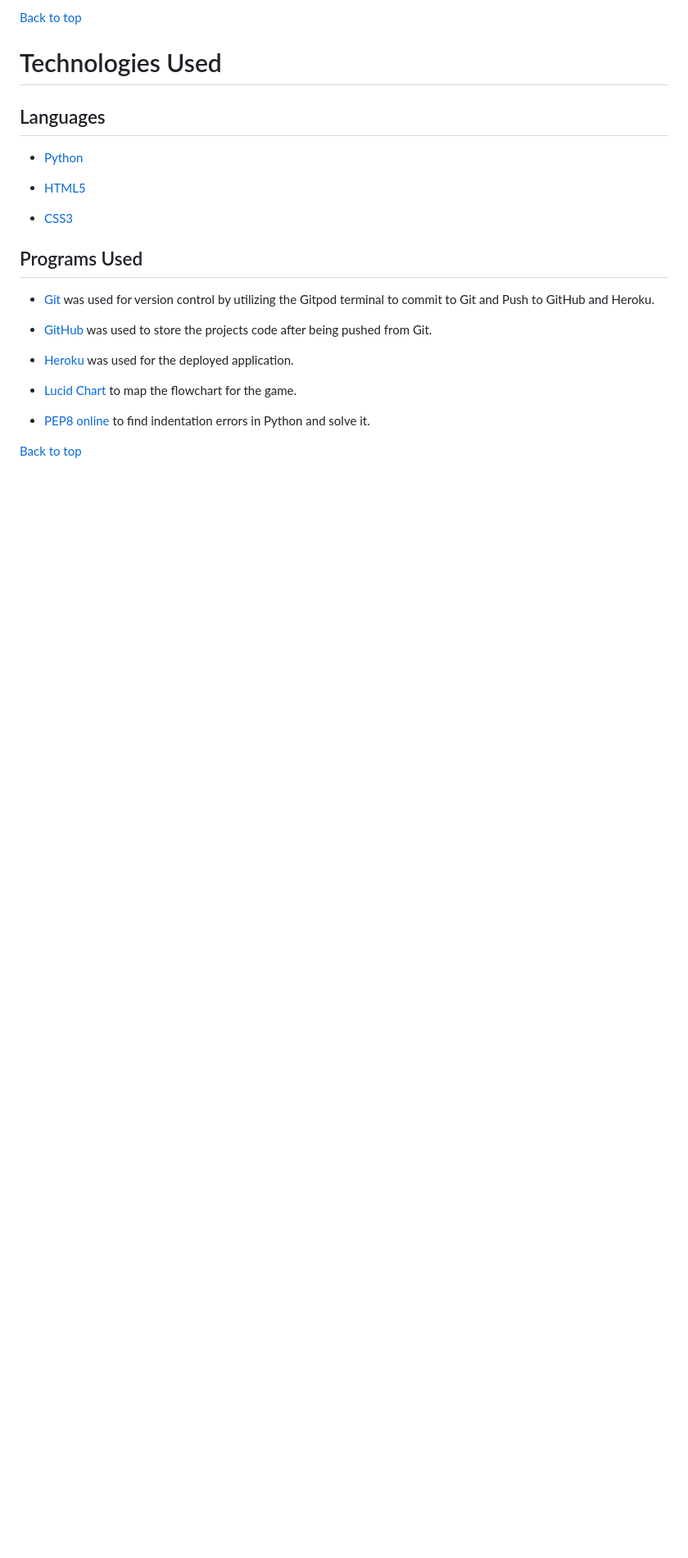
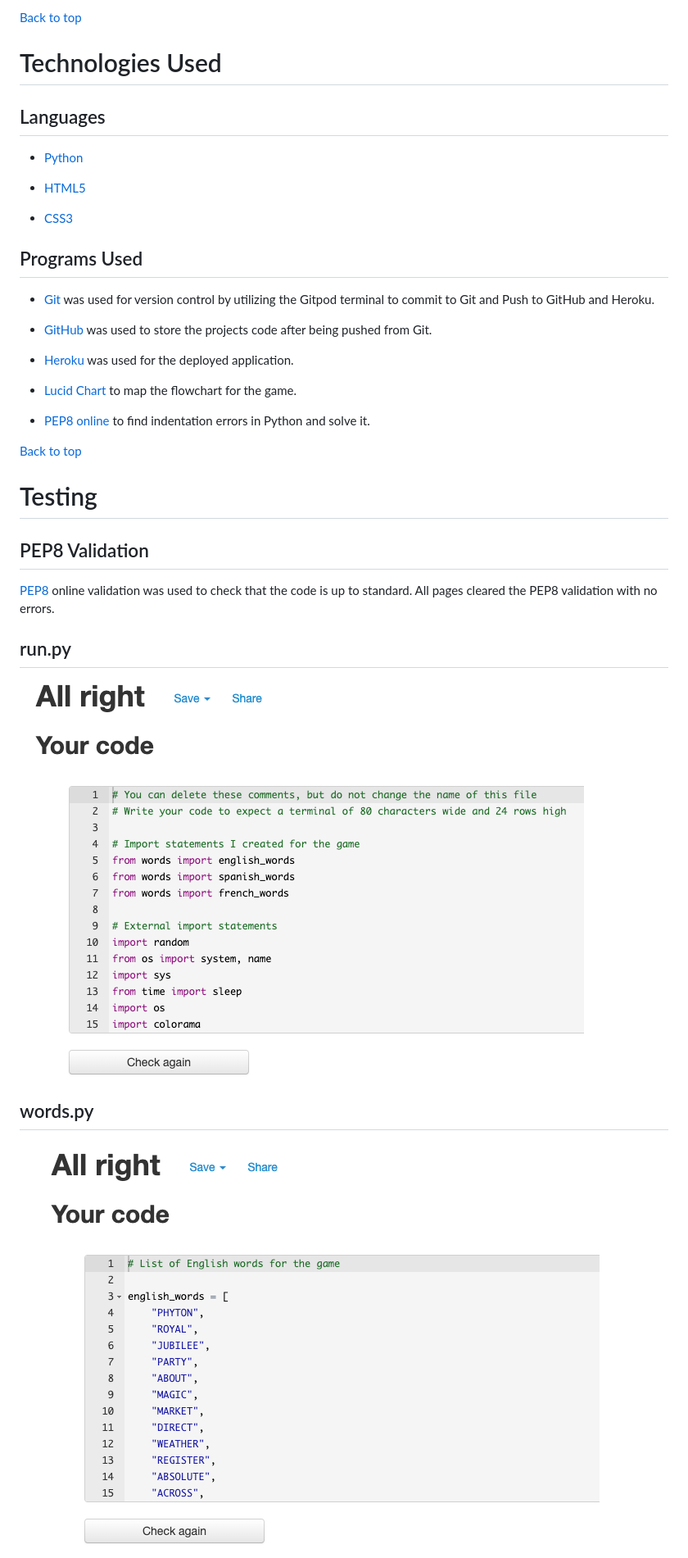
Before and after one commit to henryl74/pp3-hangman, a Markdown page: README.md, the part around one of its changes. Shown at 82% size. GitHub-like rendering; pictures changed too: images/run_py.png (added), images/words_py.png (added); blank space fills up the shorter version.

Commit message:
Add further content to readme file and updated the images folder

```diff
--- a/README.md
+++ b/README.md
@@ -157,3 +157,18 @@ Both above features will be taken into consideration for a future personal proje
 - [PEP8 online](http://pep8online.com/checkresult) to find indentation errors in Python and solve it.
 
 [Back to top](<#contents>)
+
+# Testing
+
+## PEP8 Validation
+
+[PEP8](http://pep8online.com/) online validation was used to check that the code is up to standard. All pages cleared the PEP8 validation with no errors.
+
+## run.py
+
+![run.py PEP8 test result](images/run_py.png)
+
+## words.py
+
+![words.py PEP8 test result](images/words_py.png)
+
```
Also changed, not shown: other parts of README.md (+52 -0 lines), images/deployment_error.png (added), images/import_sys.png (added), images/os_system_error.png (added), images/requirements_txt.png (added).
